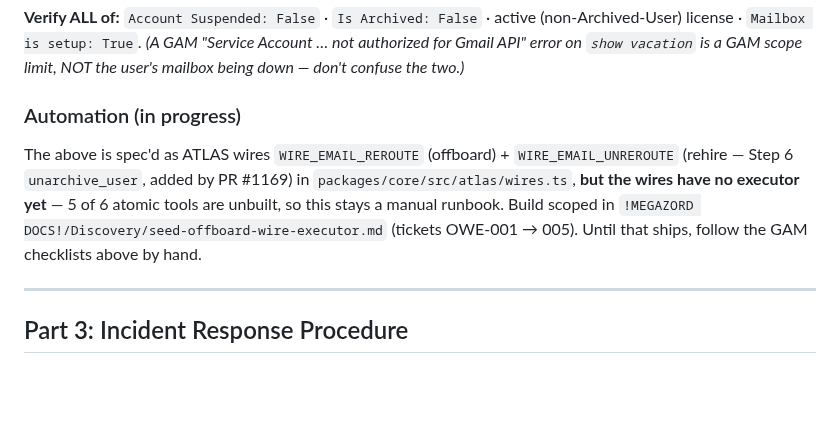
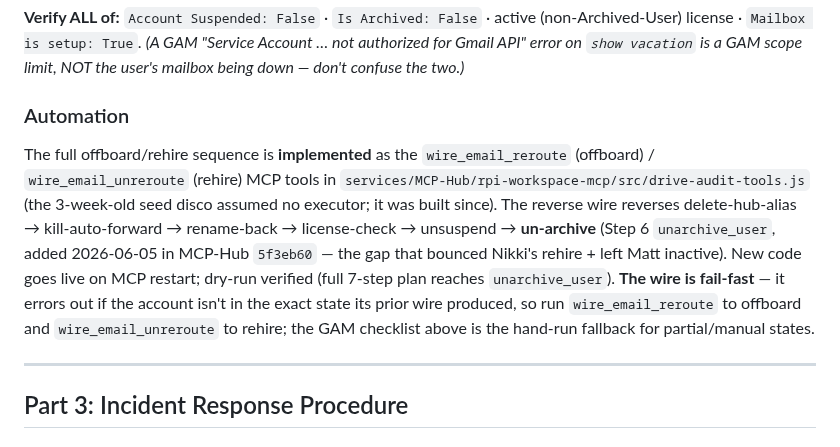
Before and after one commit to retirementprotectors/RPI-Standards, a Markdown page: reference/os/OPERATIONS.md, the part around the change. Drawn GitHub-style; blank space fills up the shorter version.

Commit message:
shinob1(OPS-OFFBOARD-REACT-002): correct Automation note — wire IS built + Step 6 unarchive landed/verified
The OWE arch-pass (MEGAZORD) found the seed disco was 3wk stale: wire_email_reroute/unreroute were already implemented; only Step 6 unarchive was missing. MEGAZORD landed it (MCP-Hub 5f3eb60). Dry-run verified the new code reaches unarchive_user correctly sequenced. Corrects the prior 'no executor / 5 tools unbuilt' note + documents the wire's fail-fast behavior.

Co-Authored-By: Claude Opus 4.8 (1M context) <noreply@anthropic.com>

```diff
--- a/reference/os/OPERATIONS.md
+++ b/reference/os/OPERATIONS.md
@@ -73,9 +73,9 @@ Validated GAM checklist (run in order):
 
 **Verify ALL of:** `Account Suspended: False` · `Is Archived: False` · active (non-Archived-User) license · `Mailbox is setup: True`. *(A GAM "Service Account … not authorized for Gmail API" error on `show vacation` is a GAM scope limit, NOT the user's mailbox being down — don't confuse the two.)*
 
-### Automation (in progress)
+### Automation
 
-The above is spec'd as ATLAS wires `WIRE_EMAIL_REROUTE` (offboard) + `WIRE_EMAIL_UNREROUTE` (rehire — Step 6 `unarchive_user`, added by PR #1169) in `packages/core/src/atlas/wires.ts`, **but the wires have no executor yet** — 5 of 6 atomic tools are unbuilt, so this stays a manual runbook. Build scoped in `!MEGAZORD DOCS!/Discovery/seed-offboard-wire-executor.md` (tickets OWE-001 → 005). Until that ships, follow the GAM checklists above by hand.
+The full offboard/rehire sequence is **implemented** as the `wire_email_reroute` (offboard) / `wire_email_unreroute` (rehire) MCP tools in `services/MCP-Hub/rpi-workspace-mcp/src/drive-audit-tools.js` (the 3-week-old seed disco assumed no executor; it was built since). The reverse wire reverses delete-hub-alias → kill-auto-forward → rename-back → license-check → unsuspend → **un-archive** (Step 6 `unarchive_user`, added 2026-06-05 in MCP-Hub `5f3eb60` — the gap that bounced Nikki's rehire + left Matt inactive). New code goes live on MCP restart; dry-run verified (full 7-step plan reaches `unarchive_user`). **The wire is fail-fast** — it errors out if the account isn't in the exact state its prior wire produced, so run `wire_email_reroute` to offboard and `wire_email_unreroute` to rehire; the GAM checklist above is the hand-run fallback for partial/manual states.
 
 ---
 
```
